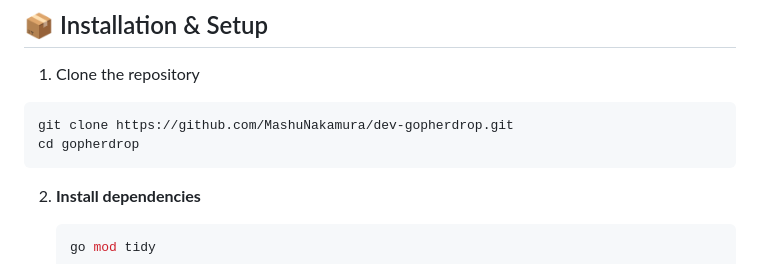
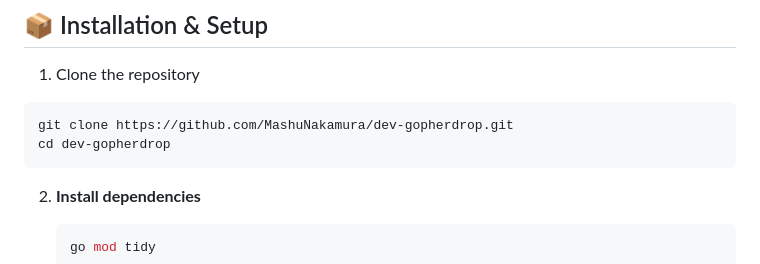
Before and after one commit to MashuNakamura/dev-gopherdrop, a Markdown page: README.md, the part around the change. GitHub-like rendering.

Commit message:
Fix directory name in README instructions

````diff
--- a/README.md
+++ b/README.md
@@ -59,7 +59,7 @@ While GopherDrop is optimized for reliable, low-latency transfers within a Local
 1. Clone the repository
 ```bash
 git clone https://github.com/MashuNakamura/dev-gopherdrop.git
-cd gopherdrop
+cd dev-gopherdrop
 ```
 
 2.  **Install dependencies**
````
